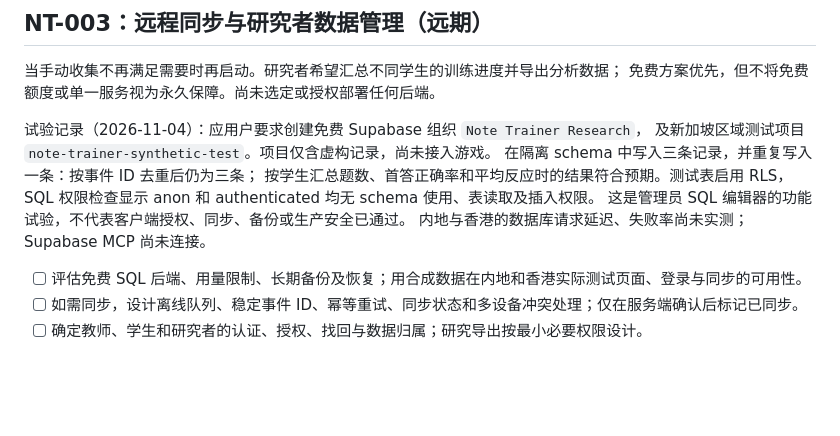
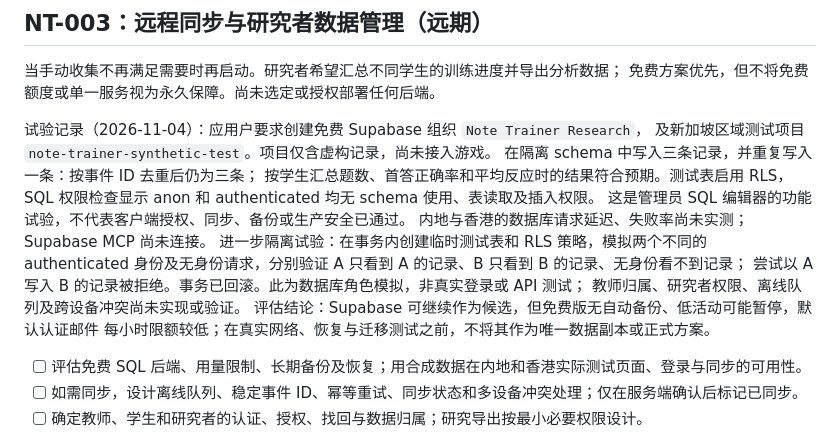
Before and after one commit to fangjiaqifion/note-trainer, a Markdown page: docs/progress_tracker.md, the part around the change. GitHub-like rendering; blank space fills up the shorter version.

Commit message:
文档记录数据库用户隔离测试

```diff
--- a/docs/progress_tracker.md
+++ b/docs/progress_tracker.md
@@ -56,6 +56,12 @@
 SQL 权限检查显示 anon 和 authenticated 均无 schema 使用、表读取及插入权限。
 这是管理员 SQL 编辑器的功能试验，不代表客户端授权、同步、备份或生产安全已通过。
 内地与香港的数据库请求延迟、失败率尚未实测；Supabase MCP 尚未连接。
+进一步隔离试验：在事务内创建临时测试表和 RLS 策略，模拟两个不同的 authenticated
+身份及无身份请求，分别验证 A 只看到 A 的记录、B 只看到 B 的记录、无身份看不到记录；
+尝试以 A 写入 B 的记录被拒绝。事务已回滚。此为数据库角色模拟，非真实登录或 API 测试；
+教师归属、研究者权限、离线队列及跨设备冲突尚未实现或验证。
+评估结论：Supabase 可继续作为候选，但免费版无自动备份、低活动可能暂停，默认认证邮件
+每小时限额较低；在真实网络、恢复与迁移测试之前，不将其作为唯一数据副本或正式方案。
 
 - [ ] 评估免费 SQL 后端、用量限制、长期备份及恢复；用合成数据在内地和香港实际测试页面、登录与同步的可用性。
 - [ ] 如需同步，设计离线队列、稳定事件 ID、幂等重试、同步状态和多设备冲突处理；仅在服务端确认后标记已同步。
```
